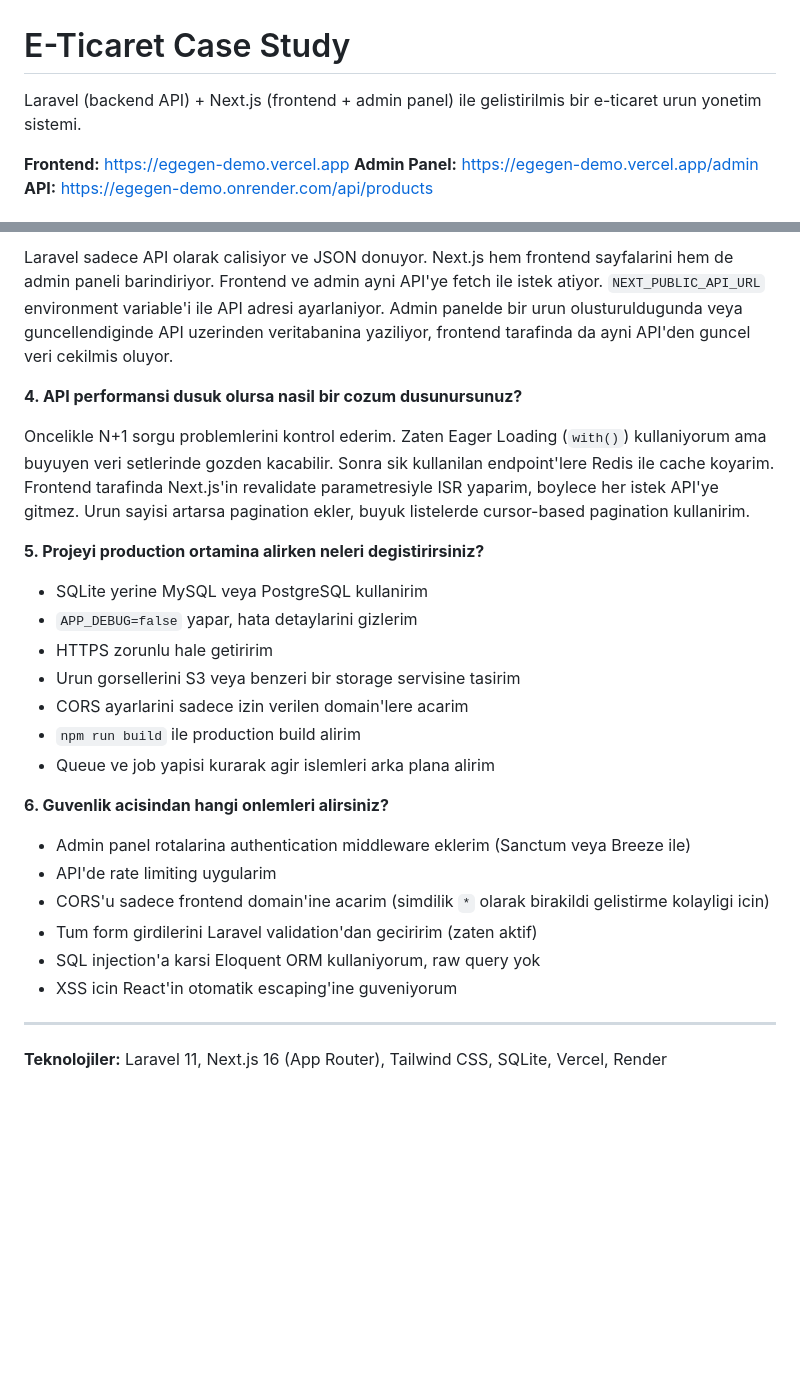
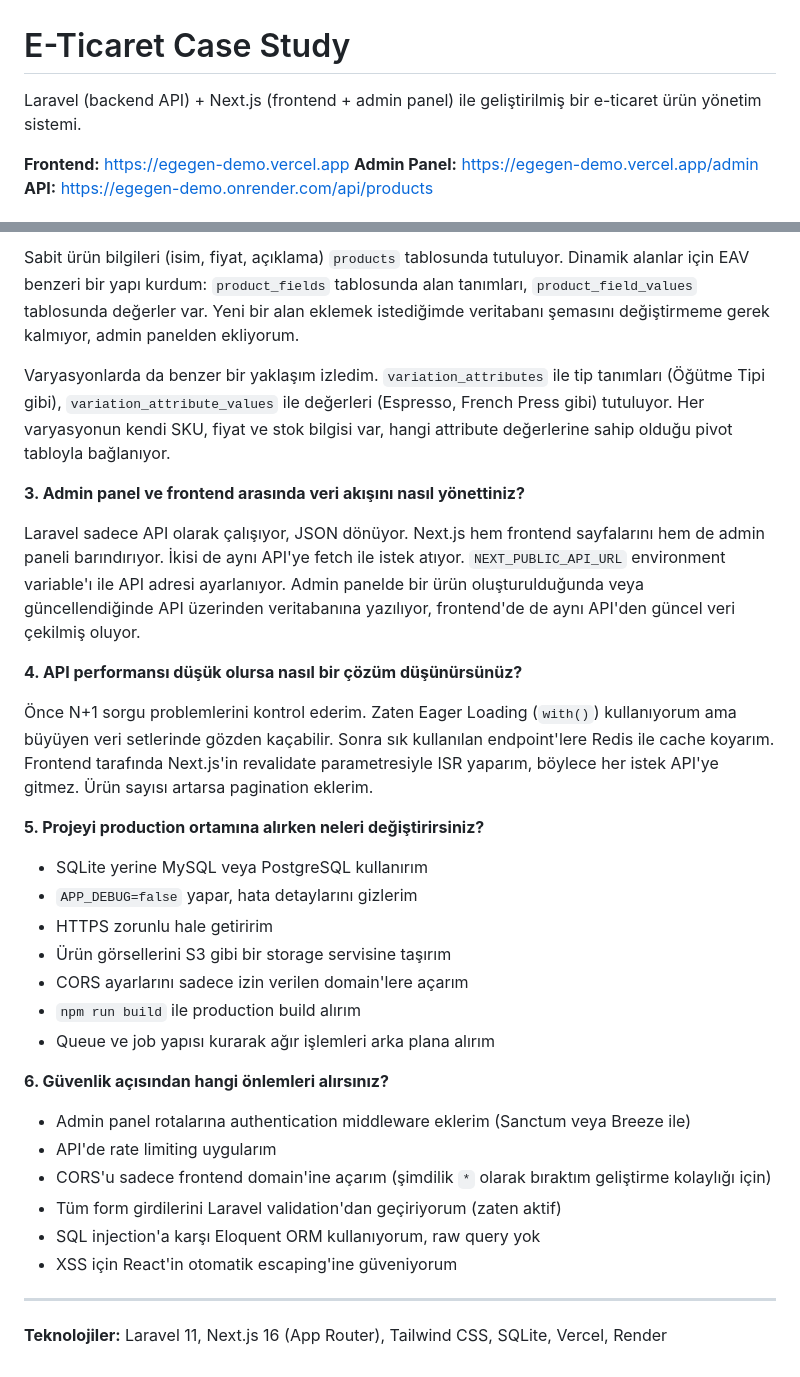
Before and after one commit to yarkinatac/egegen-demo, a Markdown page: README.md, 2 parts joined by grey strips. GitHub-like rendering; blank space fills up the shorter version.

```diff
--- a/README.md
+++ b/README.md
@@ -1,6 +1,6 @@
 # E-Ticaret Case Study
 
-Laravel (backend API) + Next.js (frontend + admin panel) ile gelistirilmis bir e-ticaret urun yonetim sistemi.
+Laravel (backend API) + Next.js (frontend + admin panel) ile geliştirilmiş bir e-ticaret ürün yönetim sistemi.
 
 **Frontend:** https://egegen-demo.vercel.app
 **Admin Panel:** https://egegen-demo.vercel.app/admin
@@ -102,28 +105,34 @@ Varyasyonlar icin de benzer bir yaklasim izledim. `variation_attributes` ile tip
 
-Laravel sadece API olarak calisiyor ve JSON donuyor. Next.js hem frontend sayfalarini hem de admin paneli barindiriyor. Frontend ve admin ayni API'ye fetch ile istek atiyor. `NEXT_PUBLIC_API_URL` environment variable'i ile API adresi ayarlaniyor. Admin panelde bir urun olusturuldugunda veya guncellendiginde API uzerinden veritabanina yaziliyor, frontend tarafinda da ayni API'den guncel veri cekilmis oluyor.
+Sabit ürün bilgileri (isim, fiyat, açıklama) `products` tablosunda tutuluyor. Dinamik alanlar için EAV benzeri bir yapı kurdum: `product_fields` tablosunda alan tanımları, `product_field_values` tablosunda değerler var. Yeni bir alan eklemek istediğimde veritabanı şemasını değiştirmeme gerek kalmıyor, admin panelden ekliyorum.
 
-**4. API performansi dusuk olursa nasil bir cozum dusunursunuz?**
+Varyasyonlarda da benzer bir yaklaşım izledim. `variation_attributes` ile tip tanımları (Öğütme Tipi gibi), `variation_attribute_values` ile değerleri (Espresso, French Press gibi) tutuluyor. Her varyasyonun kendi SKU, fiyat ve stok bilgisi var, hangi attribute değerlerine sahip olduğu pivot tabloyla bağlanıyor.
 
-Oncelikle N+1 sorgu problemlerini kontrol ederim. Zaten Eager Loading (`with()`) kullaniyorum ama buyuyen veri setlerinde gozden kacabilir. Sonra sik kullanilan endpoint'lere Redis ile cache koyarim. Frontend tarafinda Next.js'in revalidate parametresiyle ISR yaparim, boylece her istek API'ye gitmez. Urun sayisi artarsa pagination ekler, buyuk listelerde cursor-based pagination kullanirim.
+**3. Admin panel ve frontend arasında veri akışını nasıl yönettiniz?**
 
-**5. Projeyi production ortamina alirken neleri degistirirsiniz?**
+Laravel sadece API olarak çalışıyor, JSON dönüyor. Next.js hem frontend sayfalarını hem de admin paneli barındırıyor. İkisi de aynı API'ye fetch ile istek atıyor. `NEXT_PUBLIC_API_URL` environment variable'ı ile API adresi ayarlanıyor. Admin panelde bir ürün oluşturulduğunda veya güncellendiğinde API üzerinden veritabanına yazılıyor, frontend'de de aynı API'den güncel veri çekilmiş oluyor.
 
-- SQLite yerine MySQL veya PostgreSQL kullanirim
-- `APP_DEBUG=false` yapar, hata detaylarini gizlerim
+**4. API performansı düşük olursa nasıl bir çözüm düşünürsünüz?**
+
+Önce N+1 sorgu problemlerini kontrol ederim. Zaten Eager Loading (`with()`) kullanıyorum ama büyüyen veri setlerinde gözden kaçabilir. Sonra sık kullanılan endpoint'lere Redis ile cache koyarım. Frontend tarafında Next.js'in revalidate parametresiyle ISR yaparım, böylece her istek API'ye gitmez. Ürün sayısı artarsa pagination eklerim.
+
+**5. Projeyi production ortamına alırken neleri değiştirirsiniz?**
+
+- SQLite yerine MySQL veya PostgreSQL kullanırım
+- `APP_DEBUG=false` yapar, hata detaylarını gizlerim
 - HTTPS zorunlu hale getiririm
-- Urun gorsellerini S3 veya benzeri bir storage servisine tasirim
-- CORS ayarlarini sadece izin verilen domain'lere acarim
-- `npm run build` ile production build alirim
-- Queue ve job yapisi kurarak agir islemleri arka plana alirim
+- Ürün görsellerini S3 gibi bir storage servisine taşırım
+- CORS ayarlarını sadece izin verilen domain'lere açarım
+- `npm run build` ile production build alırım
+- Queue ve job yapısı kurarak ağır işlemleri arka plana alırım
 
-**6. Guvenlik acisindan hangi onlemleri alirsiniz?**
+**6. Güvenlik açısından hangi önlemleri alırsınız?**
 
-- Admin panel rotalarina authentication middleware eklerim (Sanctum veya Breeze ile)
-- API'de rate limiting uygularim
-- CORS'u sadece frontend domain'ine acarim (simdilik `*` olarak birakildi gelistirme kolayligi icin)
-- Tum form girdilerini Laravel validation'dan geciririm (zaten aktif)
-- SQL injection'a karsi Eloquent ORM kullaniyorum, raw query yok
-- XSS icin React'in otomatik escaping'ine guveniyorum
+- Admin panel rotalarına authentication middleware eklerim (Sanctum veya Breeze ile)
+- API'de rate limiting uygularım
+- CORS'u sadece frontend domain'ine açarım (şimdilik `*` olarak bıraktım geliştirme kolaylığı için)
+- Tüm form girdilerini Laravel validation'dan geçiriyorum (zaten aktif)
+- SQL injection'a karşı Eloquent ORM kullanıyorum, raw query yok
+- XSS için React'in otomatik escaping'ine güveniyorum
 
 ---
 
```
Also changed, not shown: other parts of README.md (+37 -34 lines).
